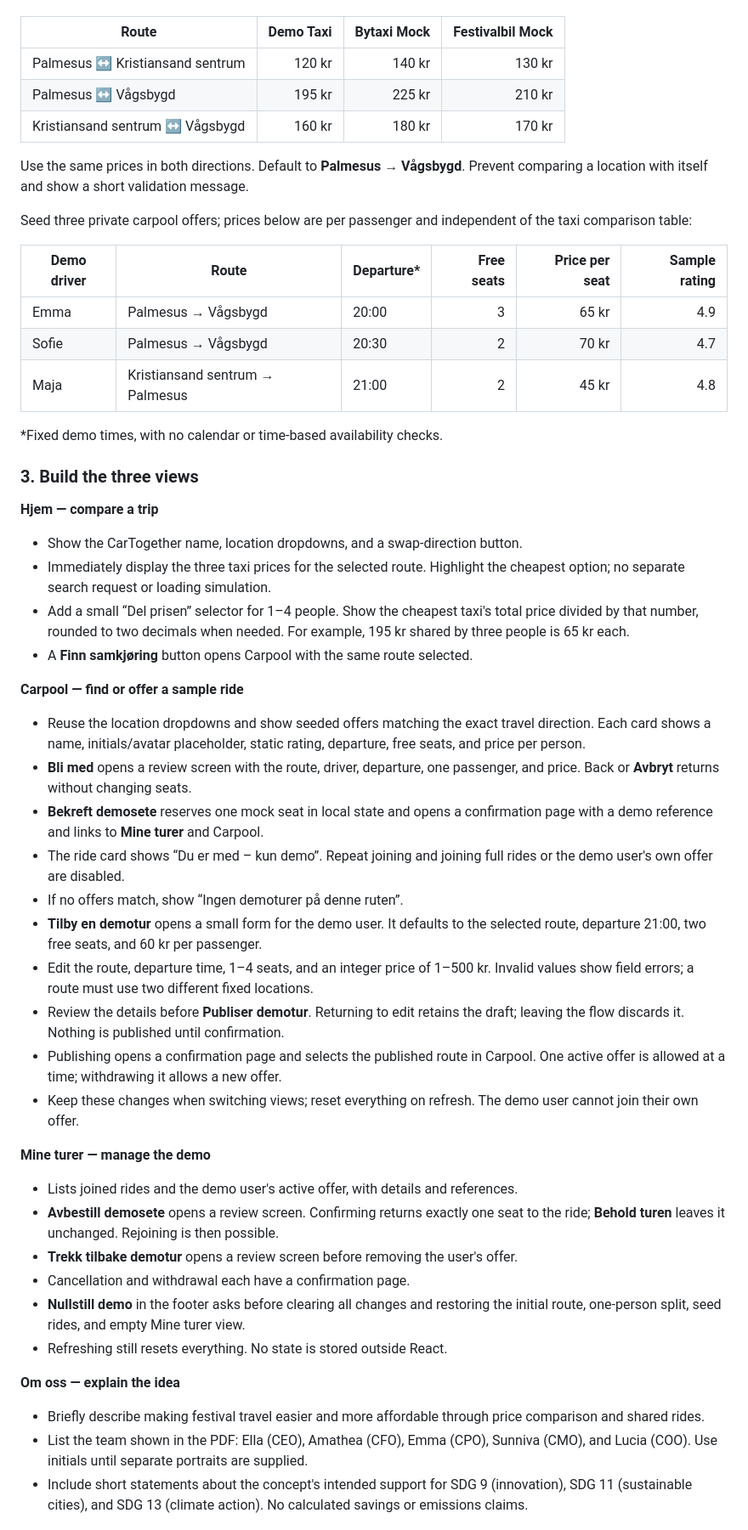
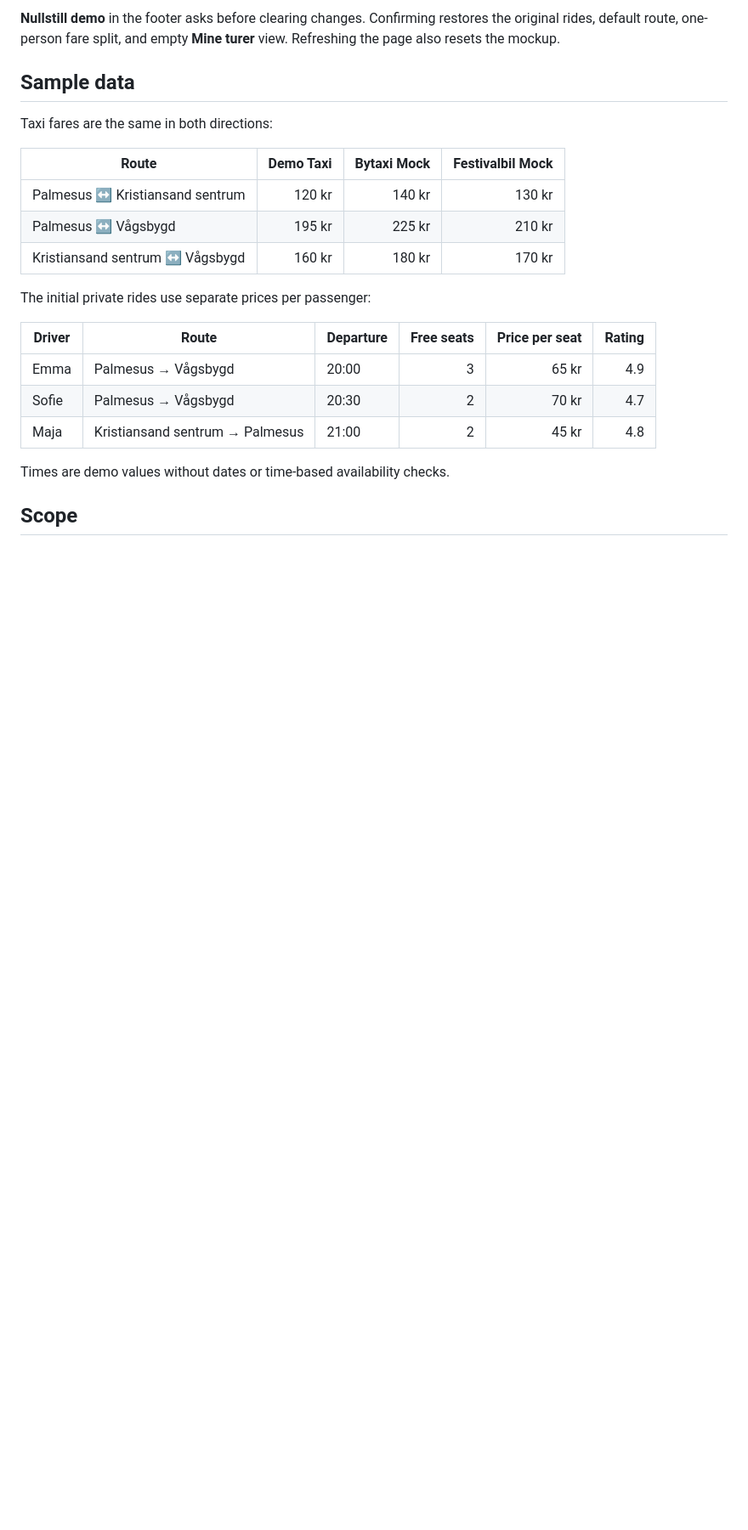
Before and after one commit to thms-rmb/car-together, a Markdown page: README.md, the part around one of its changes. Shown at 85% size. Drawn GitHub-style; blank space fills up the shorter version.

```diff
--- a/README.md
+++ b/README.md
@@ -35,3 +86,10 @@ are invented for the demo:
+**Nullstill demo** in the footer asks before clearing changes. Confirming restores
+the original rides, default route, one-person fare split, and empty **Mine turer**
+view. Refreshing the page also resets the mockup.
+
+## Sample data
+
+Taxi fares are the same in both directions:
 
 | Route | Demo Taxi | Bytaxi Mock | Festivalbil Mock |
 | --- | ---: | ---: | ---: |
@@ -39,73 +97,15 @@ are invented for the demo:
 | Palmesus ↔ Vågsbygd | 195 kr | 225 kr | 210 kr |
 | Kristiansand sentrum ↔ Vågsbygd | 160 kr | 180 kr | 170 kr |
 
-Use the same prices in both directions. Default to **Palmesus → Vågsbygd**.
-Prevent comparing a location with itself and show a short validation message.
+The initial private rides use separate prices per passenger:
 
-Seed three private carpool offers; prices below are per passenger and independent
-of the taxi comparison table:
-
-| Demo driver | Route | Departure* | Free seats | Price per seat | Sample rating |
+| Driver | Route | Departure | Free seats | Price per seat | Rating |
 | --- | --- | --- | ---: | ---: | ---: |
 | Emma | Palmesus → Vågsbygd | 20:00 | 3 | 65 kr | 4.9 |
 | Sofie | Palmesus → Vågsbygd | 20:30 | 2 | 70 kr | 4.7 |
 | Maja | Kristiansand sentrum → Palmesus | 21:00 | 2 | 45 kr | 4.8 |
 
-\*Fixed demo times, with no calendar or time-based availability checks.
+Times are demo values without dates or time-based availability checks.
 
-### 3. Build the three views
+## Scope
 
-**Hjem — compare a trip**
-
-- Show the CarTogether name, location dropdowns, and a swap-direction button.
-- Immediately display the three taxi prices for the selected route. Highlight
-  the cheapest option; no separate search request or loading simulation.
-- Add a small “Del prisen” selector for 1–4 people. Show the cheapest taxi's
-  total price divided by that number, rounded to two decimals when needed.
-  For example, 195 kr shared by three people is 65 kr each.
-- A **Finn samkjøring** button opens Carpool with the same route selected.
-
-**Carpool — find or offer a sample ride**
-
-- Reuse the location dropdowns and show seeded offers matching the exact travel
-  direction. Each card shows a name, initials/avatar placeholder, static rating,
-  departure, free seats, and price per person.
-- **Bli med** opens a review screen with the route, driver, departure, one passenger,
-  and price. Back or **Avbryt** returns without changing seats.
-- **Bekreft demosete** reserves one mock seat in local state and opens a confirmation
-  page with a demo reference and links to **Mine turer** and Carpool.
-- The ride card shows “Du er med – kun demo”. Repeat joining and joining full rides
-  or the demo user's own offer are disabled.
-- If no offers match, show “Ingen demoturer på denne ruten”.
-- **Tilby en demotur** opens a small form for the demo user. It defaults to the
-  selected route, departure 21:00, two free seats, and 60 kr per passenger.
-- Edit the route, departure time, 1–4 seats, and an integer price of 1–500 kr.
-  Invalid values show field errors; a route must use two different fixed locations.
-- Review the details before **Publiser demotur**. Returning to edit retains the
-  draft; leaving the flow discards it. Nothing is published until confirmation.
-- Publishing opens a confirmation page and selects the published route in Carpool.
-  One active offer is allowed at a time; withdrawing it allows a new offer.
-- Keep these changes when switching views; reset everything on refresh. The
-  demo user cannot join their own offer.
-
-**Mine turer — manage the demo**
-
-- Lists joined rides and the demo user's active offer, with details and references.
-- **Avbestill demosete** opens a review screen. Confirming returns exactly one seat
-  to the ride; **Behold turen** leaves it unchanged. Rejoining is then possible.
-- **Trekk tilbake demotur** opens a review screen before removing the user's offer.
-- Cancellation and withdrawal each have a confirmation page.
-- **Nullstill demo** in the footer asks before clearing all changes and restoring
-  the initial route, one-person split, seed rides, and empty Mine turer view.
-- Refreshing still resets everything. No state is stored outside React.
-
-**Om oss — explain the idea**
-
-- Briefly describe making festival travel easier and more affordable through
-  price comparison and shared rides.
-- List the team shown in the PDF: Ella (CEO), Amathea (CFO), Emma (CPO),
-  Sunniva (CMO), and Lucia (COO). Use initials until separate portraits are supplied.
-- Include short statements about the concept's intended support for SDG 9
-  (innovation), SDG 11 (sustainable cities), and SDG 13 (climate action).
-  No calculated savings or emissions claims.
-
```
Also changed, not shown: other parts of README.md (+114 -90 lines).
